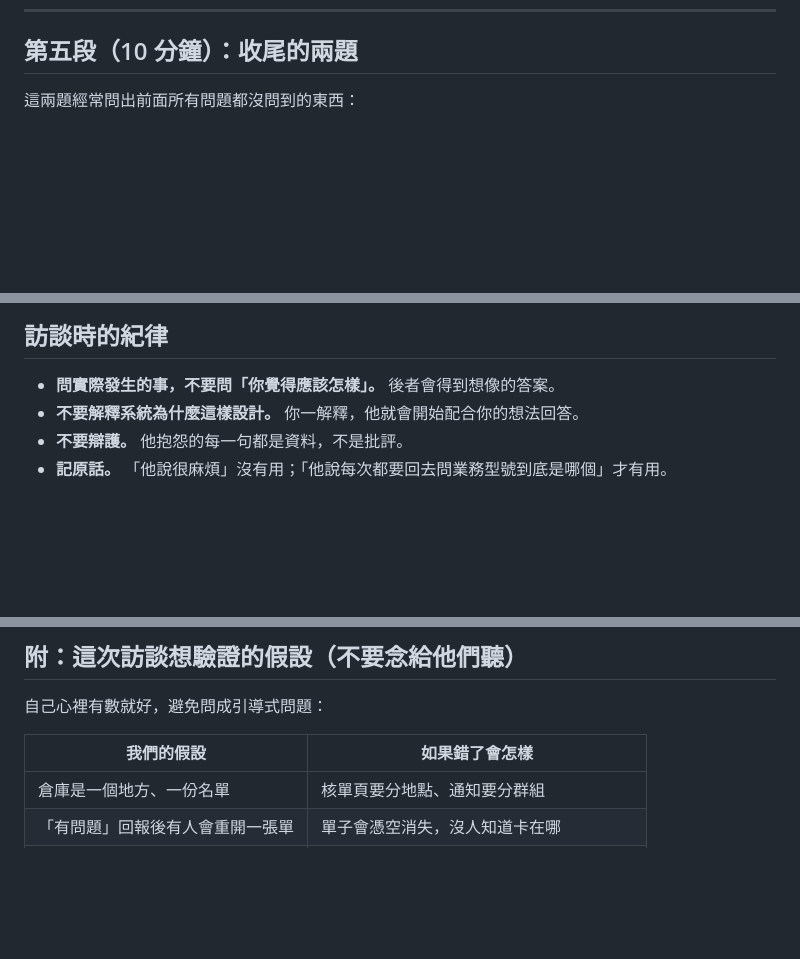
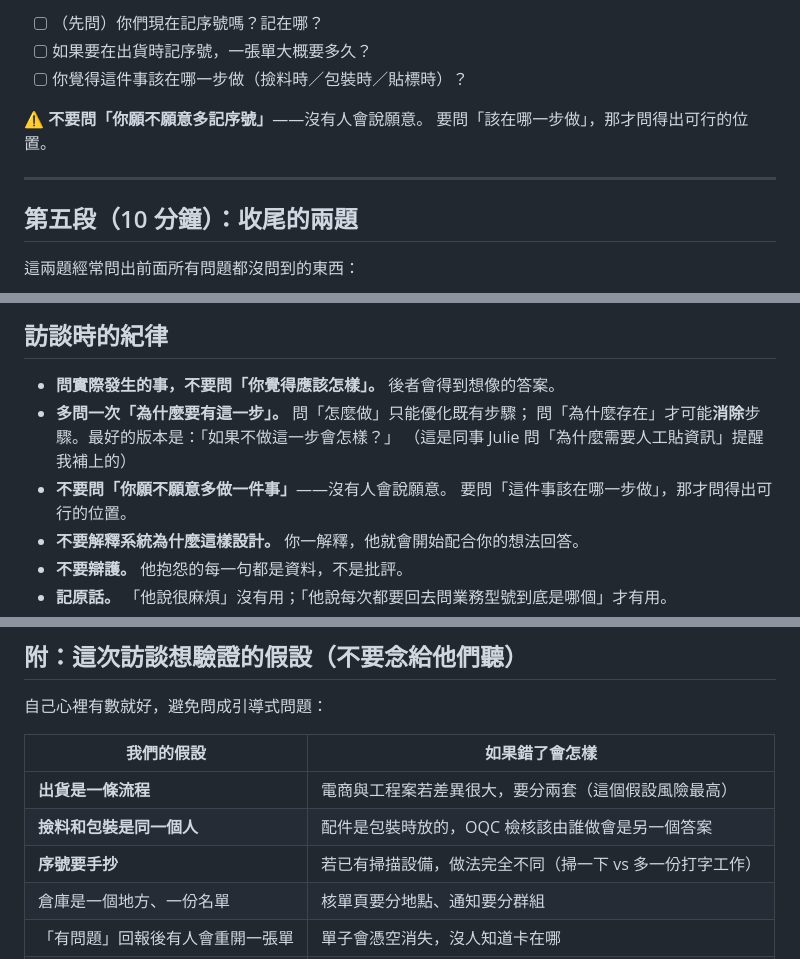
Before and after one commit to fishchen0707-source/waferlockCRM, a Markdown page: docs/倉庫訪談_執行稿.md, 3 parts joined by grey strips. GitHub-like rendering; blank space fills up the shorter version.

```diff
--- a/docs/倉庫訪談_執行稿.md
+++ b/docs/倉庫訪談_執行稿.md
@@ -145,3 +207,12 @@
+- [ ] （先問）你們現在記序號嗎？記在哪？
+- [ ] 如果要在出貨時記序號，一張單大概要多久？
+- [ ] 你覺得這件事該在哪一步做（撿料時／包裝時／貼標時）？
+
+⚠ **不要問「你願不願意多記序號」**——沒有人會說願意。
+要問「該在哪一步做」，那才問得出可行的位置。
+
+---
+
 ## 第五段（10 分鐘）：收尾的兩題
 
 這兩題經常問出前面所有問題都沒問到的東西：
@@ -157,6 +228,11 @@
 ## 訪談時的紀律
 
 - **問實際發生的事，不要問「你覺得應該怎樣」。** 後者會得到想像的答案。
+- **多問一次「為什麼要有這一步」。** 問「怎麼做」只能優化既有步驟；
+  問「為什麼存在」才可能**消除**步驟。最好的版本是：「如果不做這一步會怎樣？」
+  （這是同事 Julie 問「為什麼需要人工貼資訊」提醒我補上的）
+- **不要問「你願不願意多做一件事」**——沒有人會說願意。
+  要問「這件事該在哪一步做」，那才問得出可行的位置。
 - **不要解釋系統為什麼這樣設計。** 你一解釋，他就會開始配合你的想法回答。
 - **不要辯護。** 他抱怨的每一句都是資料，不是批評。
 - **記原話。** 「他說很麻煩」沒有用；「他說每次都要回去問業務型號到底是哪個」才有用。
@@ -181,6 +257,9 @@
 
 | 我們的假設 | 如果錯了會怎樣 |
 |---|---|
+| **出貨是一條流程** | 電商與工程案若差異很大，要分兩套（這個假設風險最高）|
+| **撿料和包裝是同一個人** | 配件是包裝時放的，OQC 檢核該由誰做會是另一個答案 |
+| **序號要手抄** | 若已有掃描設備，做法完全不同（掃一下 vs 多一份打字工作）|
 | 倉庫是一個地方、一份名單 | 核單頁要分地點、通知要分群組 |
 | 「有問題」回報後有人會重開一張單 | 單子會憑空消失，沒人知道卡在哪 |
 | 一列＝一次出貨 | 分批出貨裝不下第二次核單記錄 |
```
Also changed, not shown: other parts of docs/倉庫訪談_執行稿.md (+62 -0 lines).
